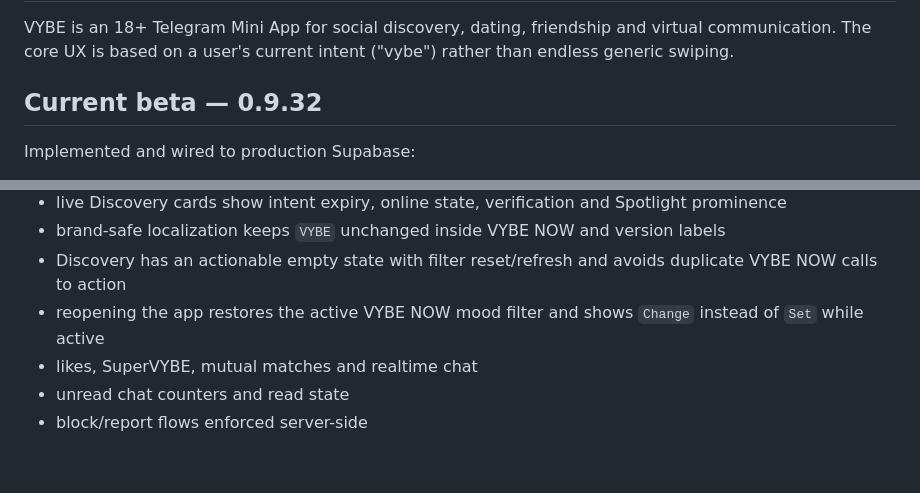
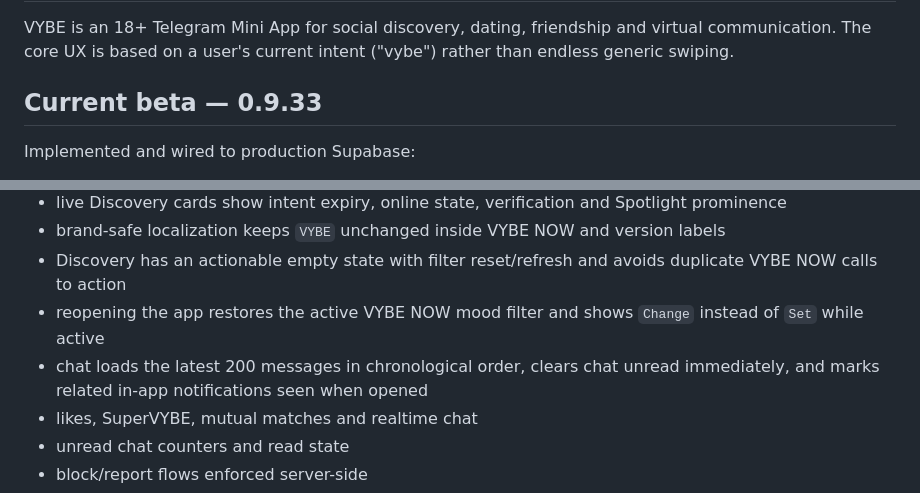
Before and after one commit to restsva-ui/vibe-app, a Markdown page: README.md, 2 parts joined by grey strips. Rendered like a GitHub page; blank space fills up the shorter version.

Commit message:
Document VYBE 0.9.33 chat consistency

```diff
--- a/README.md
+++ b/README.md
@@ -2,7 +2,7 @@
 
 VYBE is an 18+ Telegram Mini App for social discovery, dating, friendship and virtual communication. The core UX is based on a user's current intent ("vybe") rather than endless generic swiping.
 
-## Current beta — 0.9.32
+## Current beta — 0.9.33
 
 Implemented and wired to production Supabase:
 
@@ -14,6 +14,7 @@ Implemented and wired to production Supabase:
 - brand-safe localization keeps `VYBE` unchanged inside VYBE NOW and version labels
 - Discovery has an actionable empty state with filter reset/refresh and avoids duplicate VYBE NOW calls to action
 - reopening the app restores the active VYBE NOW mood filter and shows `Change` instead of `Set` while active
+- chat loads the latest 200 messages in chronological order, clears chat unread immediately, and marks related in-app notifications seen when opened
 - likes, SuperVYBE, mutual matches and realtime chat
 - unread chat counters and read state
 - block/report flows enforced server-side
```
